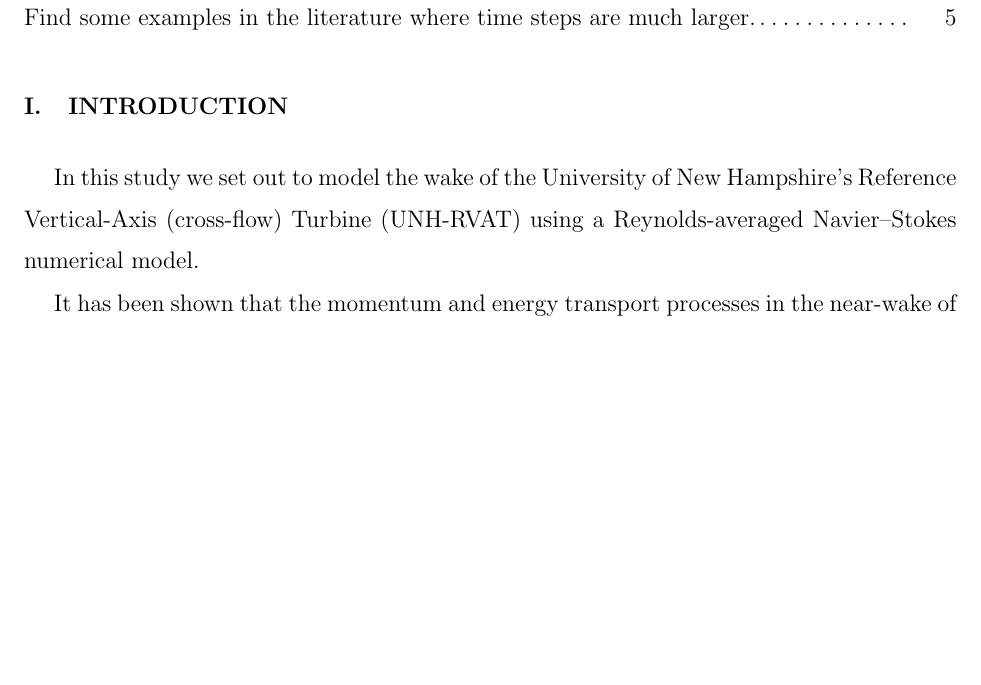
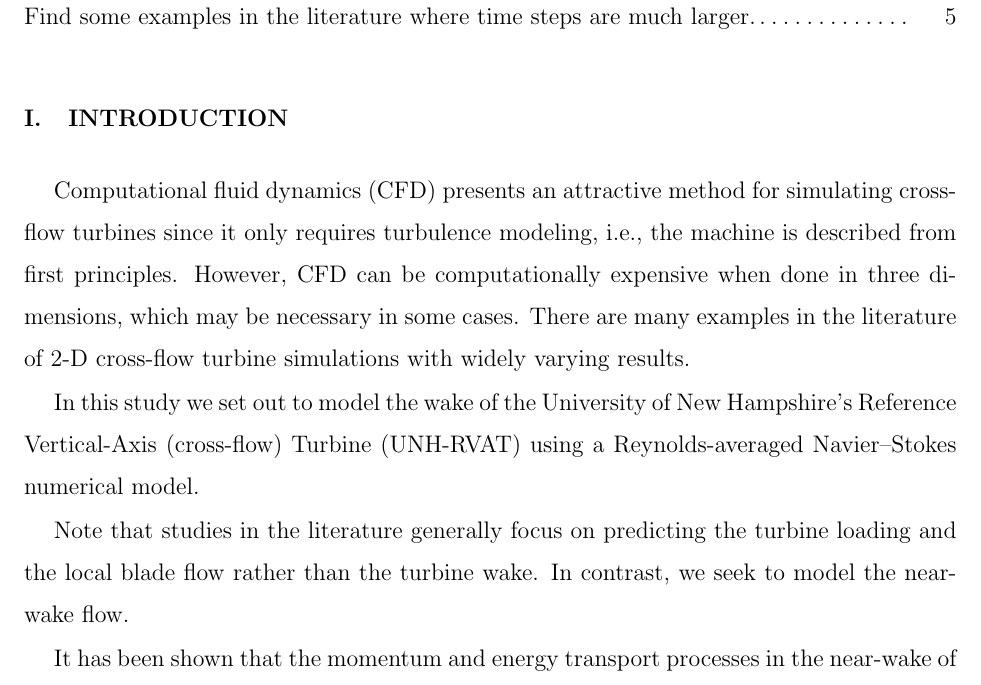
Before and after one commit to petebachant/CFT-wake-modeling-paper, a LaTeX paper (paper.tex): part of page 2 of 7 before the commit and part of page 2 of 8 after it, cut so that both start at the same text, the shorter picture padded with empty space. Compiled offline with pdfLaTeX.

Commit message:
Add to intro

```diff
--- a/paper.tex
+++ b/paper.tex
@@ -83,9 +83,20 @@ design tool and a way to ``interpolate'' experimental flow field measurements.
 
 \section{Introduction}
 
+Computational fluid dynamics (CFD) presents an attractive method for simulating
+cross-flow turbines since it only requires turbulence modeling, i.e., the
+machine is described from first principles. However, CFD can be computationally
+expensive when done in three dimensions, which may be necessary in some cases.
+There are many examples in the literature of 2-D cross-flow turbine simulations
+with widely varying results.
+
 In this study we set out to model the wake of the University of New Hampshire's
 Reference Vertical-Axis (cross-flow) Turbine (UNH-RVAT) using a
 Reynolds-averaged Navier--Stokes numerical model.
+
+Note that studies in the literature generally focus on predicting the turbine
+loading and the local blade flow rather than the turbine wake. In contrast, we
+seek to model the near-wake flow.
 
 It has been shown that the momentum and energy transport processes in the
 near-wake of a high-solidity, low aspect ratio vertical-axis turbine are
```
